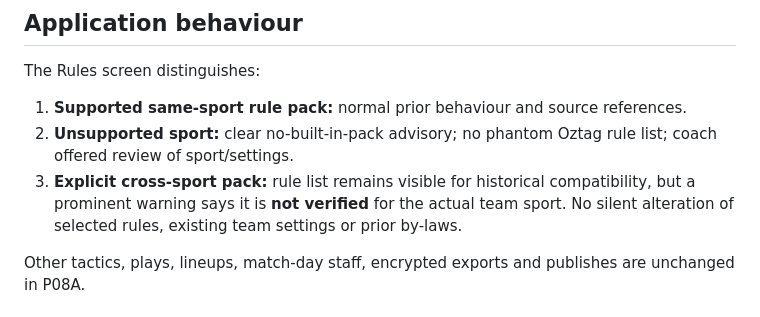
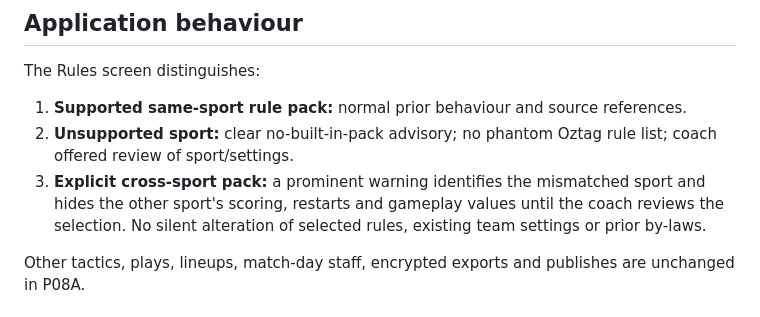
Before and after one commit to pdomoney/team-manager, a Markdown page: docs/architecture/p08a-sport-capabilities.md, the part around the change. Drawn GitHub-style.

Commit message:
docs(P08A): record fail-closed rendering of cross-sport rule mismatch

```diff
--- a/docs/architecture/p08a-sport-capabilities.md
+++ b/docs/architecture/p08a-sport-capabilities.md
@@ -28,7 +28,7 @@ The Rules screen distinguishes:
 
 1. **Supported same-sport rule pack:** normal prior behaviour and source references.
 2. **Unsupported sport:** clear no-built-in-pack advisory; no phantom Oztag rule list; coach offered review of sport/settings.
-3. **Explicit cross-sport pack:** rule list remains visible for historical compatibility, but a prominent warning says it is **not verified** for the actual team sport. No silent alteration of selected rules, existing team settings or prior by-laws.
+3. **Explicit cross-sport pack:** a prominent warning identifies the mismatched sport and hides the other sport's scoring, restarts and gameplay values until the coach reviews the selection. No silent alteration of selected rules, existing team settings or prior by-laws.
 
 Other tactics, plays, lineups, match-day staff, encrypted exports and publishes are unchanged in P08A.
 
```
